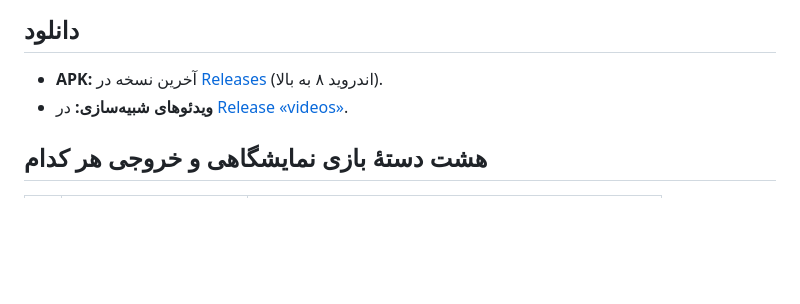
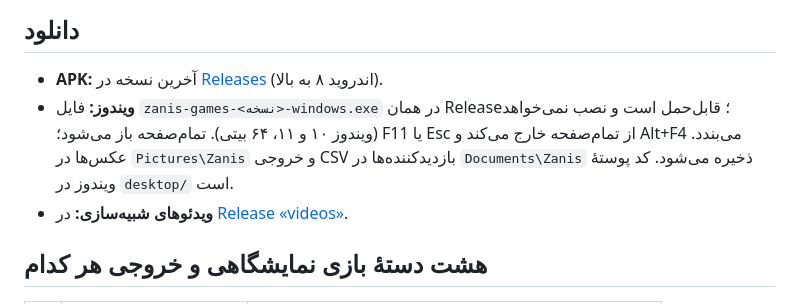
Before and after one commit to alirezzazm/zanis-games, a Markdown page: README.md, the part around the change. Rendered like a GitHub page; blank space fills up the shorter version.

Commit message:
docs: راهنمای نسخهٔ ویندوز

```diff
--- a/README.md
+++ b/README.md
@@ -5,6 +5,7 @@
 ## دانلود
 
 - **APK:** آخرین نسخه در [Releases](../../releases/latest) (اندروید ۸ به بالا).
+- **ویندوز:** فایل `zanis-games-<نسخه>-windows.exe` در همان Release؛ قابل‌حمل است و نصب نمی‌خواهد (ویندوز ۱۰ و ۱۱، ۶۴ بیتی). تمام‌صفحه باز می‌شود؛ F11 یا Esc از تمام‌صفحه خارج می‌کند و Alt+F4 می‌بندد. عکس‌ها در `Pictures\Zanis` و خروجی CSV بازدیدکننده‌ها در `Documents\Zanis` ذخیره می‌شود. کد پوستهٔ ویندوز در `desktop/` است.
 - **ویدئوهای شبیه‌سازی:** در [Release «videos»](../../releases/tag/videos).
 
 ## هشت دستهٔ بازی نمایشگاهی و خروجی هر کدام
```
